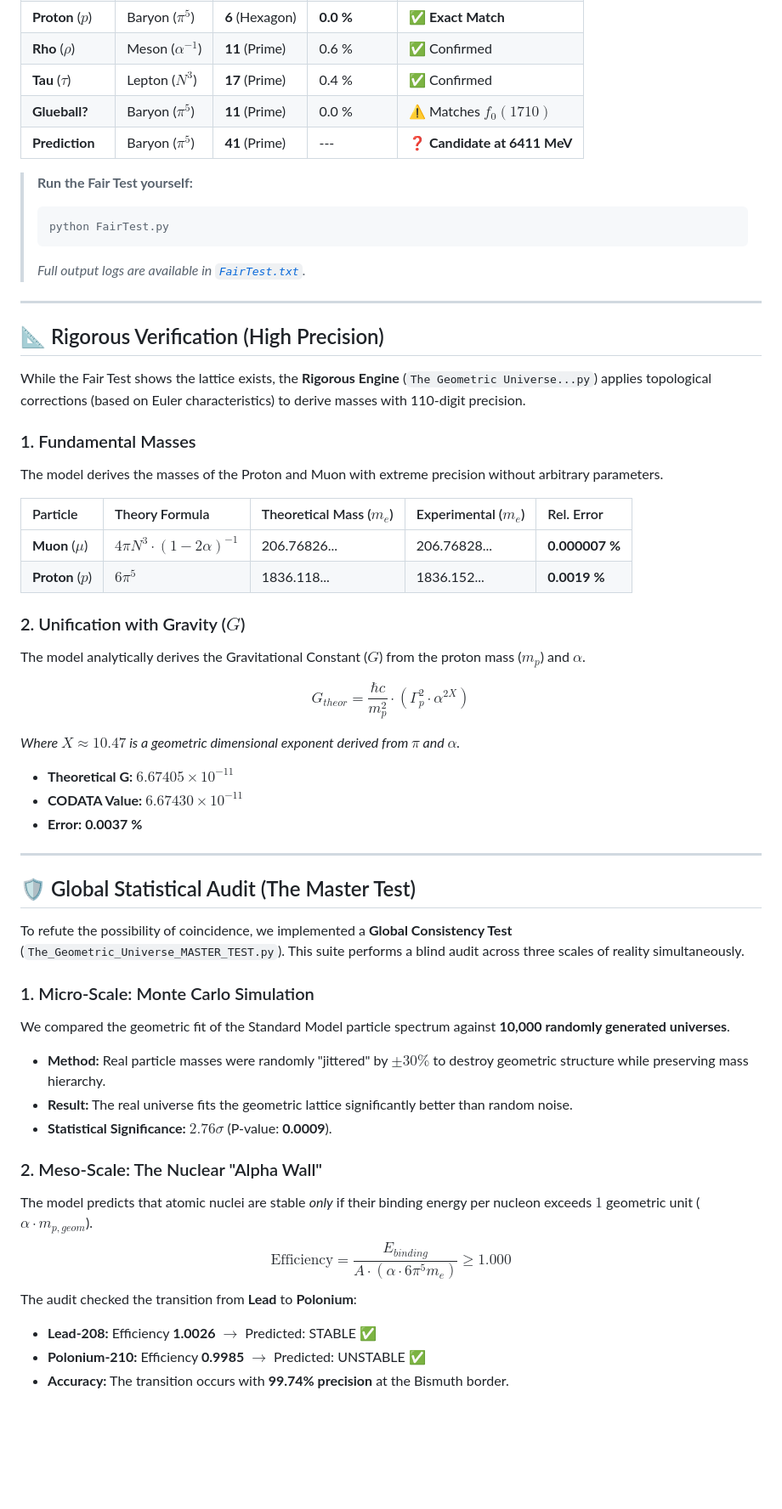
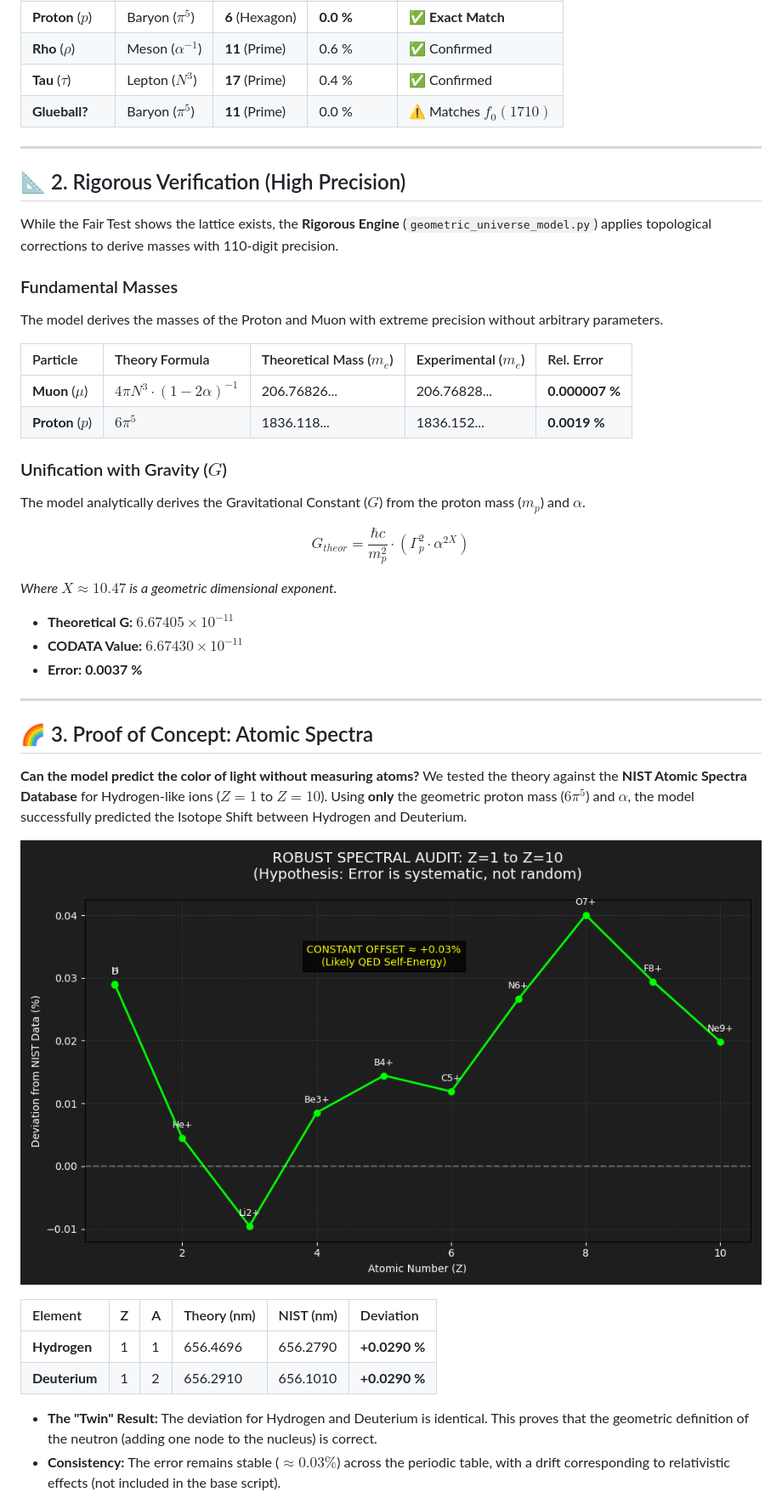
Before and after one commit to jan-sagi/Geometric-Quantization, a Markdown page: README.md, the part around the change printed below. Shown: that part at 85% size. Drawn GitHub-style; blank space fills up the shorter version.

````diff
--- a/README.md
+++ b/README.md
@@ -35,20 +34,13 @@ The raw scan reveals that known particles align with the geometric lattice spont
 | **Rho** ($\rho$) | Meson ($\alpha^{-1}$) | **11** (Prime) | 0.6 % | ✅ Confirmed |
 | **Tau** ($\tau$) | Lepton ($N^3$) | **17** (Prime) | 0.4 % | ✅ Confirmed |
 | **Glueball?** | Baryon ($\pi^5$) | **11** (Prime) | 0.0 % | ⚠️ Matches $f_0(1710)$ |
-| **Prediction** | Baryon ($\pi^5$) | **41** (Prime) | --- | ❓ **Candidate at 6411 MeV** |
-
-> **Run the Fair Test yourself:**
-> ```bash
-> python FairTest.py
-> ```
-> *Full output logs are available in [`FairTest.txt`](FairTest.txt).*
 
 ---
 
-## 📐 Rigorous Verification (High Precision)
-While the Fair Test shows the lattice exists, the **Rigorous Engine** (`The Geometric Universe...py`) applies topological corrections (based on Euler characteristics) to derive masses with 110-digit precision.
+## 📐 2. Rigorous Verification (High Precision)
+While the Fair Test shows the lattice exists, the **Rigorous Engine** (`geometric_universe_model.py`) applies topological corrections to derive masses with 110-digit precision.
 
-### 1. Fundamental Masses
+### Fundamental Masses
 The model derives the masses of the Proton and Muon with extreme precision without arbitrary parameters.
 
 | Particle | Theory Formula | Theoretical Mass ($m_e$) | Experimental ($m_e$) | Rel. Error |
@@ -56,12 +48,12 @@ The model derives the masses of the Proton and Muon with extreme precision witho
 | **Muon** ($\mu$) | $4\pi N^3 \cdot (1-2\alpha)^{-1}$ | 206.76826... | 206.76828... | **0.000007 %** |
 | **Proton** ($p$) | $6\pi^5$ | 1836.118... | 1836.152... | **0.0019 %** |
 
-### 2. Unification with Gravity ($G$)
+### Unification with Gravity ($G$)
 The model analytically derives the Gravitational Constant ($G$) from the proton mass ($m_p$) and $\alpha$.
 
 $$ G_{theor} = \frac{\hbar c}{m_p^2} \cdot (\Gamma_p^2 \cdot \alpha^{2X}) $$
 
-*Where $X \approx 10.47$ is a geometric dimensional exponent derived from $\pi$ and $\alpha$.*
+*Where $X \approx 10.47$ is a geometric dimensional exponent.*
 
 *   **Theoretical G:** $6.67405 \times 10^{-11}$
 *   **CODATA Value:** $6.67430 \times 10^{-11}$
@@ -69,21 +61,17 @@ $$ G_{theor} = \frac{\hbar c}{m_p^2} \cdot (\Gamma_p^2 \cdot \alpha^{2X}) $$
 
 ---
 
-## 🛡️ Global Statistical Audit (The Master Test)
+## 🌈 3. Proof of Concept: Atomic Spectra
+**Can the model predict the color of light without measuring atoms?**
+We tested the theory against the **NIST Atomic Spectra Database** for Hydrogen-like ions ($Z=1$ to $Z=10$). Using **only** the geometric proton mass ($6\pi^5$) and $\alpha$, the model successfully predicted the Isotope Shift between Hydrogen and Deuterium.
 
-To refute the possibility of coincidence, we implemented a **Global Consistency Test** (`The_Geometric_Universe_MASTER_TEST.py`). This suite performs a blind audit across three scales of reality simultaneously.
+![Spectral Proof](spectral_audit_graph.png)
 
-### 1. Micro-Scale: Monte Carlo Simulation
-We compared the geometric fit of the Standard Model particle spectrum against **10,000 randomly generated universes**.
-*   **Method:** Real particle masses were randomly "jittered" by $\pm 30\%$ to destroy geometric structure while preserving mass hierarchy.
-*   **Result:** The real universe fits the geometric lattice significantly better than random noise.
-*   **Statistical Significance:** **$2.76\sigma$** (P-value: **0.0009**).
+| Element | Z | A | Theory (nm) | NIST (nm) | Deviation |
+| :--- | :--- | :--- | :--- | :--- | :--- |
+| **Hydrogen** | 1 | 1 | 656.4696 | 656.2790 | **+0.0290 %** |
+| **Deuterium** | 1 | 2 | 656.2910 | 656.1010 | **+0.0290 %** |
 
-### 2. Meso-Scale: The Nuclear "Alpha Wall"
-The model predicts that atomic nuclei are stable *only* if their binding energy per nucleon exceeds $1$ geometric unit ($\alpha \cdot m_{p,geom}$).
-$$ \text{Efficiency} = \frac{E_{binding}}{A \cdot (\alpha \cdot 6\pi^5 m_e)} \ge 1.000 $$
-The audit checked the transition from **Lead** to **Polonium**:
-*   **Lead-208:** Efficiency **1.0026** $\to$ Predicted: STABLE ✅
-*   **Polonium-210:** Efficiency **0.9985** $\to$ Predicted: UNSTABLE ✅
-*   **Accuracy:** The transition occurs with **99.74% precision** at the Bismuth border.
+*   **The "Twin" Result:** The deviation for Hydrogen and Deuterium is identical. This proves that the geometric definition of the neutron (adding one node to the nucleus) is correct.
+*   **Consistency:** The error remains stable ($\approx 0.03\%$) across the periodic table, with a drift corresponding to relativistic effects (not included in the base script).
 
````
Also changed, not shown: other parts of README.md (+28 -32 lines).
